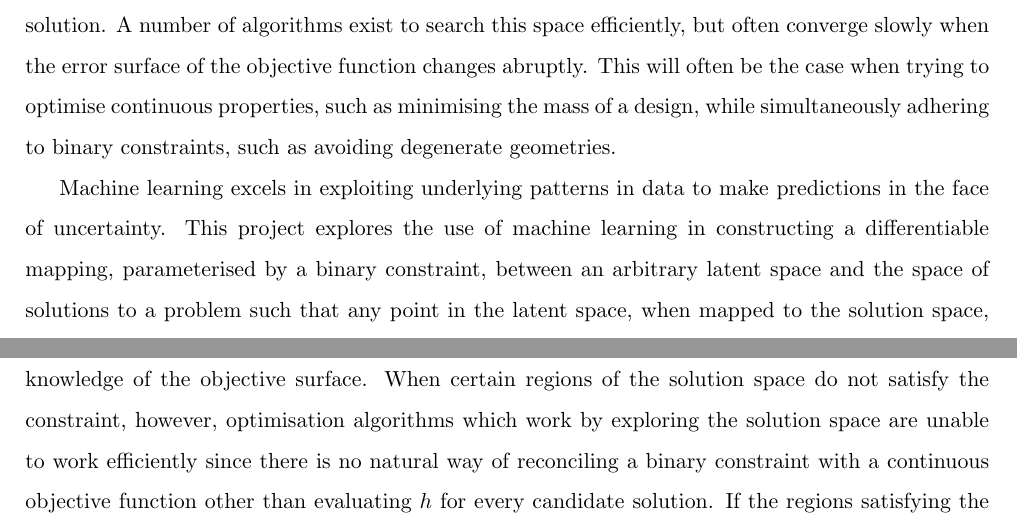
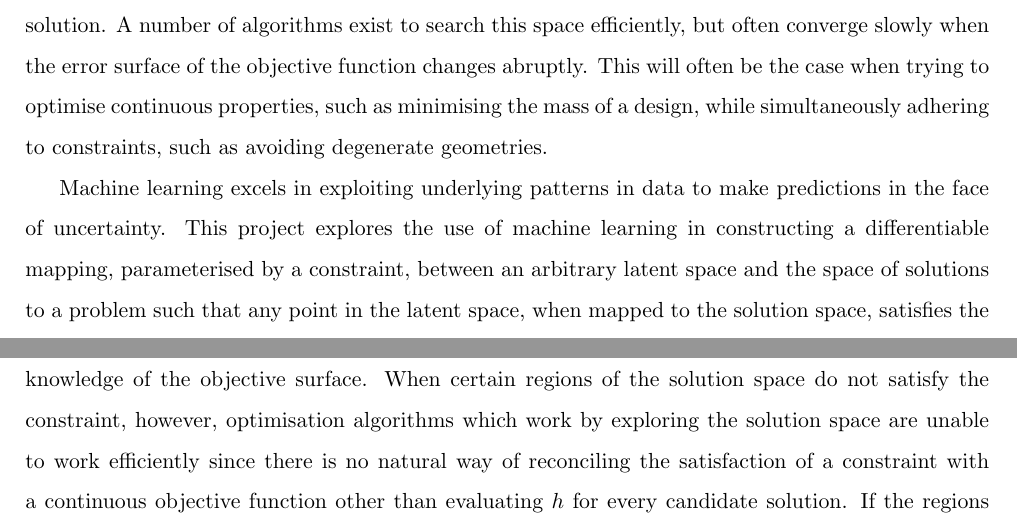
Before and after one commit to QuadraticOne/IP, a LaTeX document (reports/draft/chapters/introduction/main.tex): two parts of pages 1 and 2 of 2, joined at a grey line, cut so that both start at the same text. Compiled offline with pdfLaTeX.

Commit message:
Change references to binary constraints for clarity

```diff
--- a/reports/draft/chapters/introduction/main.tex
+++ b/reports/draft/chapters/introduction/main.tex
@@ -9,10 +9,10 @@
 Many engineering challenges can be expressed as optimisation problems, in which the objective is to search a space of possibilities for a value which maximises some objective function.
 In real world problems, the objective function is typically complicated enough that its maximum cannot be found analytically; in these cases, it is necessary to explore the solution space in order to find the optimal solution.
 A number of algorithms exist to search this space efficiently, but often converge slowly when the error surface of the objective function changes abruptly.
-This will often be the case when trying to optimise continuous properties, such as minimising the mass of a design, while simultaneously adhering to binary constraints, such as avoiding degenerate geometries.
+This will often be the case when trying to optimise continuous properties, such as minimising the mass of a design, while simultaneously adhering to constraints, such as avoiding degenerate geometries.
 
 Machine learning excels in exploiting underlying patterns in data to make predictions in the face of uncertainty.
-This project explores the use of machine learning in constructing a differentiable mapping, parameterised by a binary constraint, between an arbitrary latent space and the space of solutions to a problem such that any point in the latent space, when mapped to the solution space, satisfies the constraint.
+This project explores the use of machine learning in constructing a differentiable mapping, parameterised by a constraint, between an arbitrary latent space and the space of solutions to a problem such that any point in the latent space, when mapped to the solution space, satisfies the constraint.
 
 \section{Engineering problems} \label{section:engineeringProblems}
 
@@ -39,7 +39,7 @@ As such, solving an engineering problem as defined here for a given constraint $
 \section{Learned latent mapping} \label{section:learnedLatentMapping}
 
 The first step can already be achieved with conventional optimisation algorithms which have no knowledge of the objective surface.
-When certain regions of the solution space do not satisfy the constraint, however, optimisation algorithms which work by exploring the solution space are unable to work efficiently since there is no natural way of reconciling a binary constraint with a continuous objective function other than evaluating $h$ for every candidate solution.
+When certain regions of the solution space do not satisfy the constraint, however, optimisation algorithms which work by exploring the solution space are unable to work efficiently since there is no natural way of reconciling the satisfaction of a constraint with a continuous objective function other than evaluating $h$ for every candidate solution.
 If the regions satisfying the constraint are sparse, it may be a considerable amount of time before even a single viable solution is found, before then having to optimise its value according to the objective function.
 
 One way around this dilemna is to utilise the fact that $h$ is constant within an environment to learn its underlying patterns using data from previous experiments.
```
